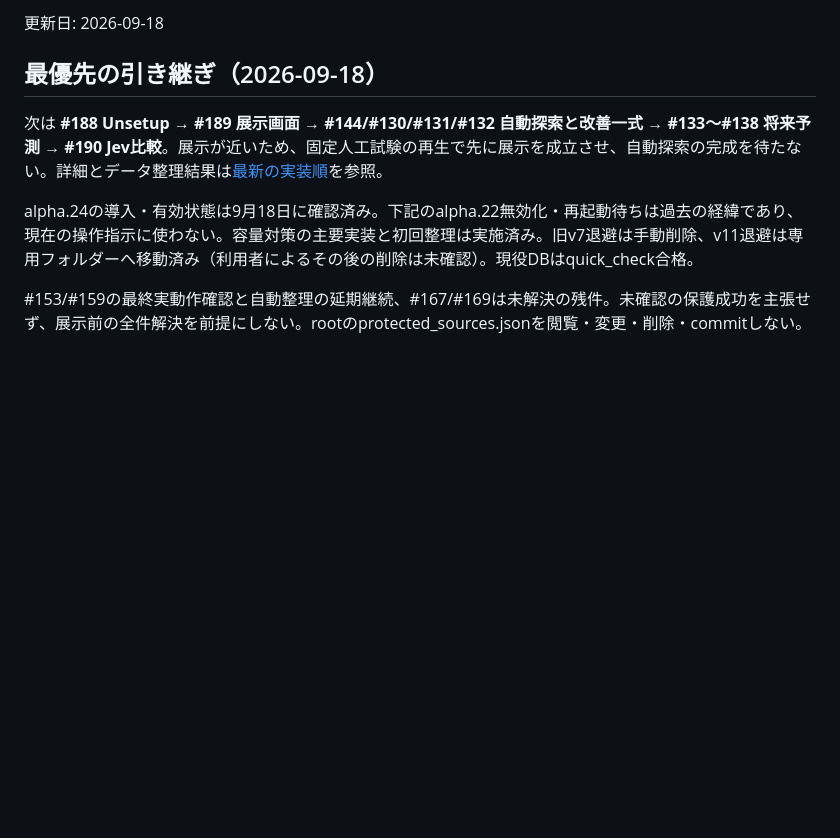
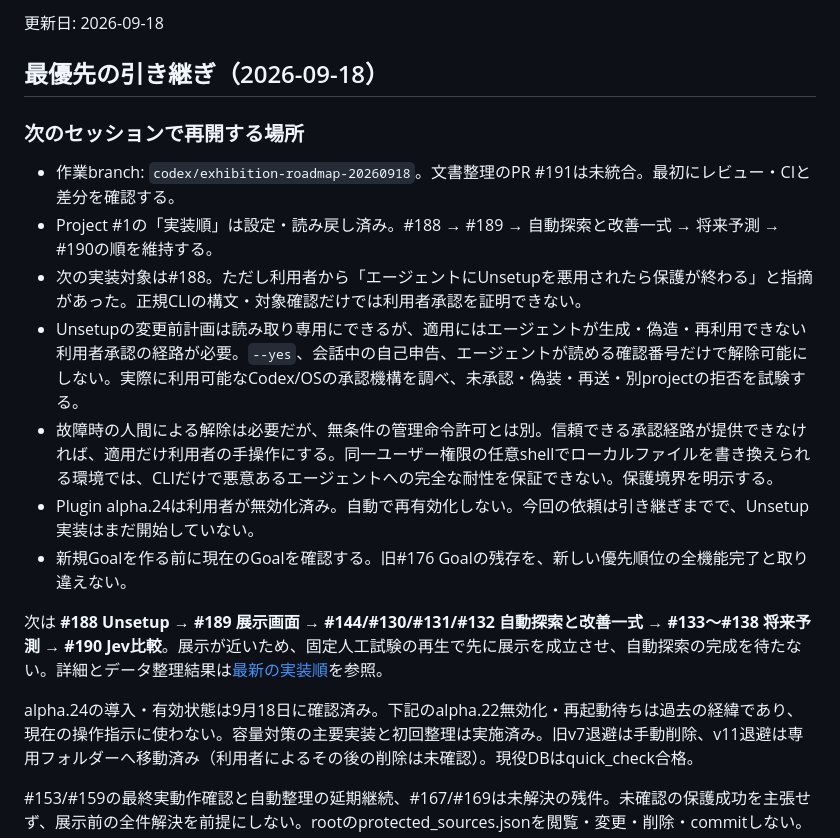
Before and after one commit to mani1261790/ToolUseProxy, a Markdown page: docs/運用/次セッション引き継ぎ.md, the part around the change. Rendered like a GitHub page; blank space fills up the shorter version.

Commit message:
docs: hand off unsetup authorization boundary and next steps

```diff
--- a/docs/運用/次セッション引き継ぎ.md
+++ b/docs/運用/次セッション引き継ぎ.md
@@ -3,6 +3,16 @@
 更新日: 2026-09-18
 
 ## 最優先の引き継ぎ（2026-09-18）
+
+### 次のセッションで再開する場所
+
+- 作業branch: `codex/exhibition-roadmap-20260918`。文書整理のPR #191は未統合。最初にレビュー・CIと差分を確認する。
+- Project #1の「実装順」は設定・読み戻し済み。#188 → #189 → 自動探索と改善一式 → 将来予測 → #190の順を維持する。
+- 次の実装対象は#188。ただし利用者から「エージェントにUnsetupを悪用されたら保護が終わる」と指摘があった。正規CLIの構文・対象確認だけでは利用者承認を証明できない。
+- Unsetupの変更前計画は読み取り専用にできるが、適用にはエージェントが生成・偽造・再利用できない利用者承認の経路が必要。`--yes`、会話中の自己申告、エージェントが読める確認番号だけで解除可能にしない。実際に利用可能なCodex/OSの承認機構を調べ、未承認・偽装・再送・別projectの拒否を試験する。
+- 故障時の人間による解除は必要だが、無条件の管理命令許可とは別。信頼できる承認経路が提供できなければ、適用だけ利用者の手操作にする。同一ユーザー権限の任意shellでローカルファイルを書き換えられる環境では、CLIだけで悪意あるエージェントへの完全な耐性を保証できない。保護境界を明示する。
+- Plugin alpha.24は利用者が無効化済み。自動で再有効化しない。今回の依頼は引き継ぎまでで、Unsetup実装はまだ開始していない。
+- 新規Goalを作る前に現在のGoalを確認する。旧#176 Goalの残存を、新しい優先順位の全機能完了と取り違えない。
 
 次は **#188 Unsetup → #189 展示画面 → #144/#130/#131/#132 自動探索と改善一式 → #133〜#138 将来予測 → #190 Jev比較**。展示が近いため、固定人工試験の再生で先に展示を成立させ、自動探索の完成を待たない。詳細とデータ整理結果は[最新の実装順](2026-09-18-実装順とデータ整理.md)を参照。
 
```
